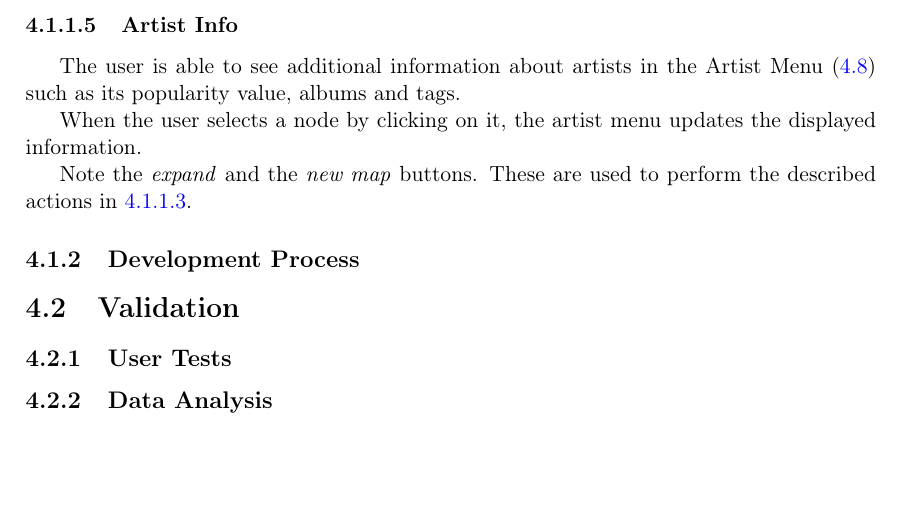
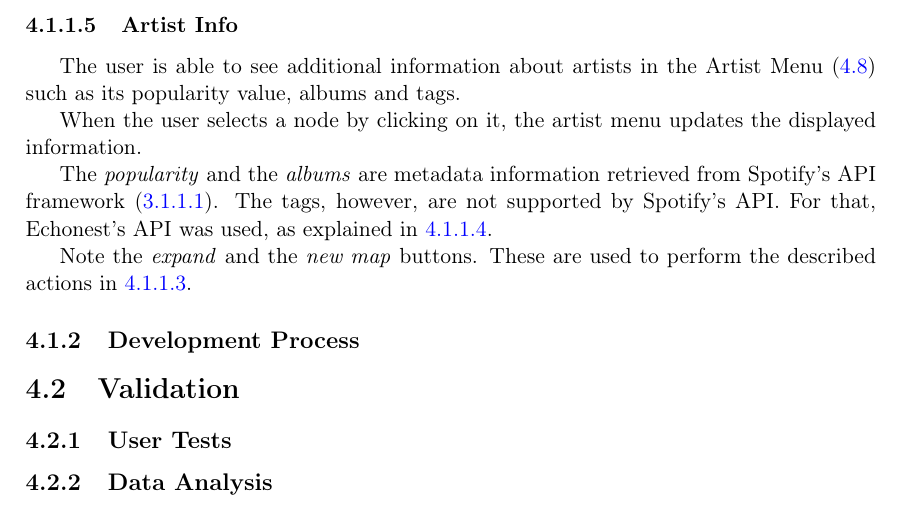
Before and after one commit to zebateira/rama-spotify, a LaTeX thesis (deliverables/report/mieic.tex, which reads deliverables/report/chapters/chapter4.tex): part of page 48 of 59, cut so that both start at the same text, the shorter picture padded with empty space. Compiled offline with pdfLaTeX.

Commit message:
chap4 update: main features

```diff
--- a/deliverables/report/chapters/chapter4.tex
+++ b/deliverables/report/chapters/chapter4.tex
@@ -205,6 +207,10 @@ By this point, the validation of the prototype will be analysed, by explaining t
       \end{figure}
 
       When the user selects a node by clicking on it, the artist menu updates the displayed information.
+
+      The \emph{popularity} and the \emph{albums} are metadata information retrieved from Spotify's API framework (\ref{ssub:spotify_apps}).
+      The tags, however, are not supported by Spotify's API.
+      For that, Echonest's API was used, as explained in \ref{ssub:tags_overlay}.
 
       Note the \emph{expand} and the \emph{new map} buttons.
       These are used to perform the described actions in \ref{ssub:edition}.
```
Also changed, not shown: deliverables/report/mieic.pdf, deliverables/report/chapters/chapter4.tex (2 more changed lines). Lines whose indentation alone changed are shown as unchanged.
